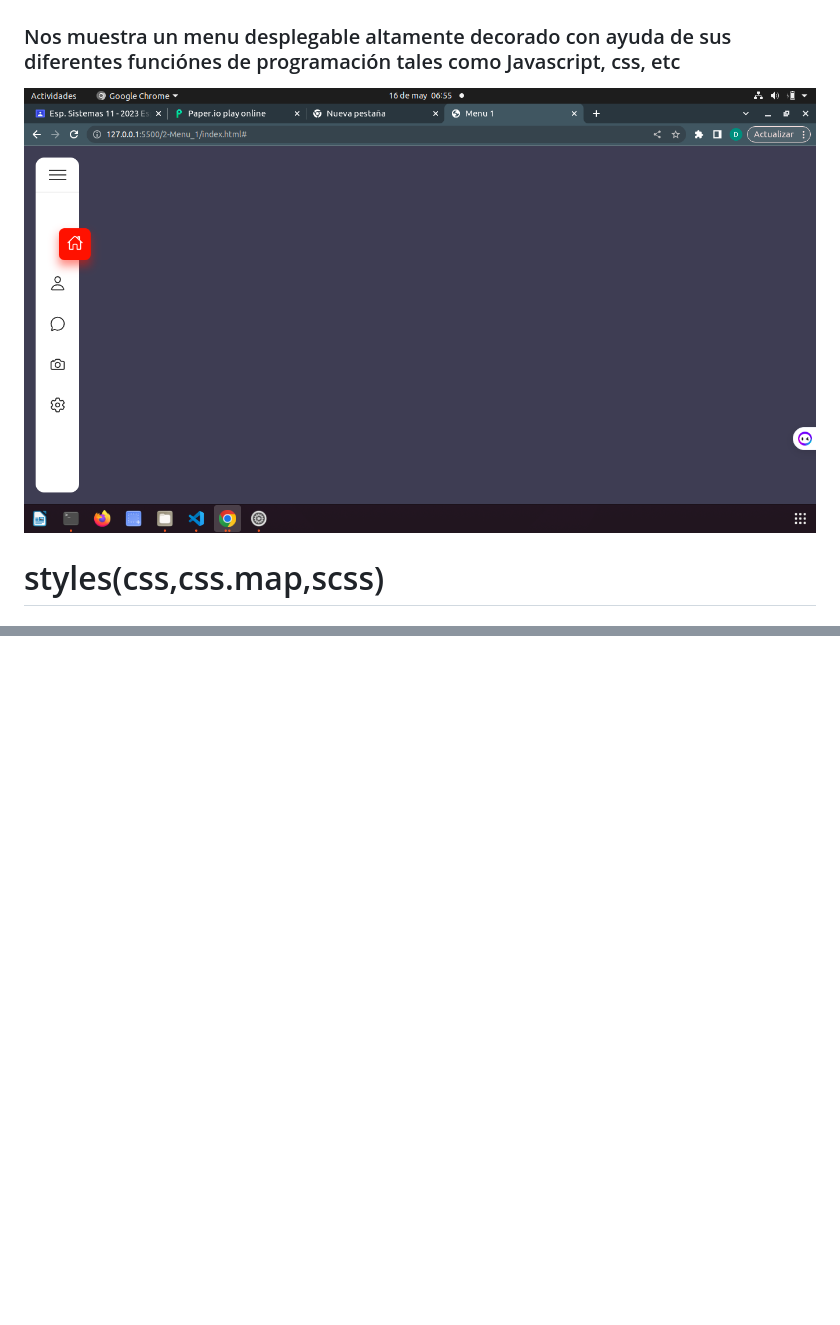
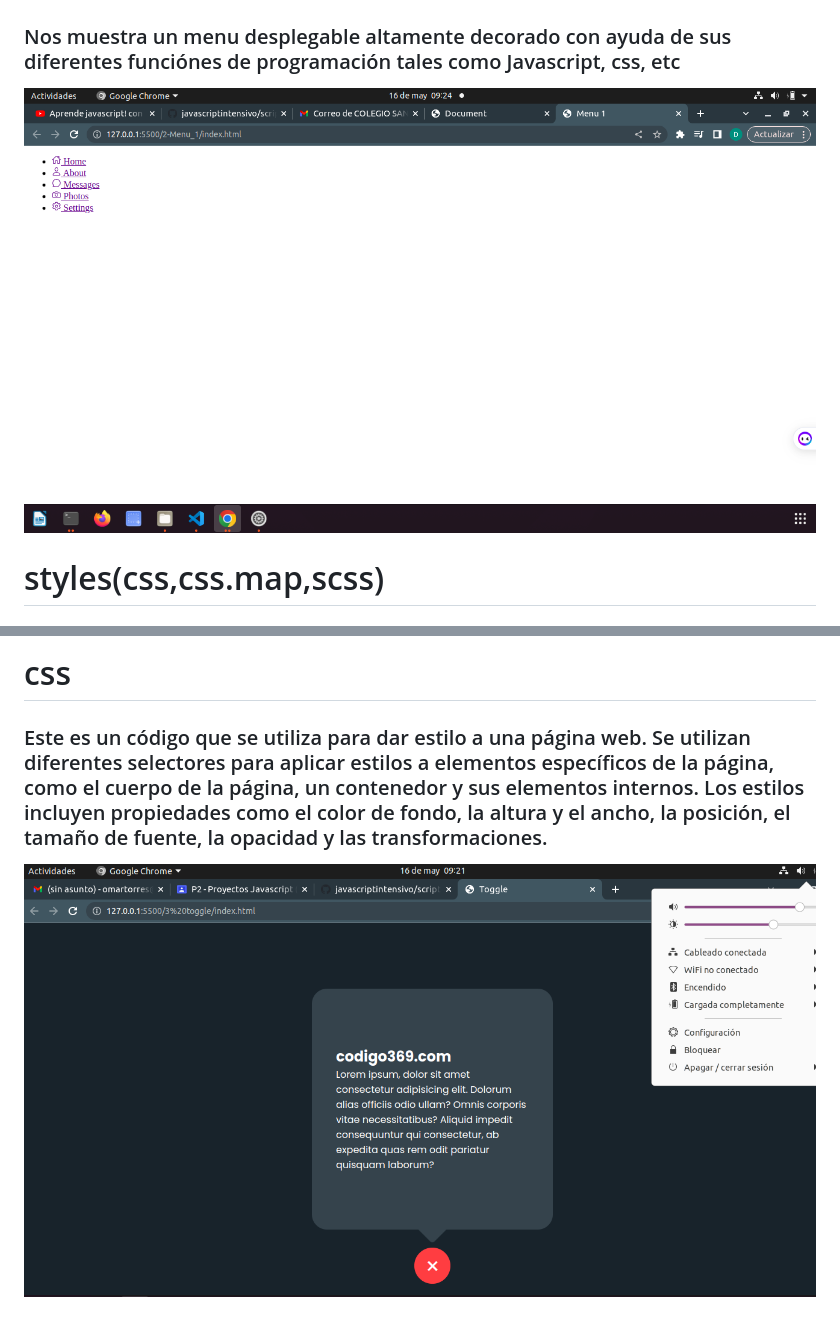
Before and after one commit to davidmayorga/Proyectos-Javascript--Videotutorial-, a Markdown page: README.md, 2 parts joined by grey strips. Rendered like a GitHub page; pictures changed too: img/menu1.png (added), img/tgl3.png (added); blank space fills up the shorter version.

Commit message:
Ejercicio3: Es una ventana que se habre con una transicion para dar una informacion

```diff
--- a/README.md
+++ b/README.md
@@ -21,7 +20,7 @@ Se desarrollaran uno a uno los vídeos propuestos en clase
 
 # Ejercicio 2
 ### Nos muestra un menu desplegable altamente decorado con ayuda de sus diferentes funciónes de programación tales como Javascript, css, etc
-![Menu_desplegable](/img/menu.png "Menu_desplegable")
+![Menu_desplegable](/img/menu1.png "Menu_desplegable")
 # styles(css,css.map,scss)
 ## css
 
@@ -38,0 +54,4 @@ Se desarrollaran uno a uno los vídeos propuestos en clase
+# css
+
+### Este es un código que se utiliza para dar estilo a una página web. Se utilizan diferentes selectores para aplicar estilos a elementos específicos de la página, como el cuerpo de la página, un contenedor y sus elementos internos. Los estilos incluyen propiedades como el color de fondo, la altura y el ancho, la posición, el tamaño de fuente, la opacidad y las transformaciones.
+![toggle](img/tgl3.png "toggle")
```
Also changed, not shown: other parts of README.md (+16 -1 lines), img/dark-index.png (added), img/tgl1.png (added), img/tgl2.png (added), img/theme-dark.png (added), 7 other files.
